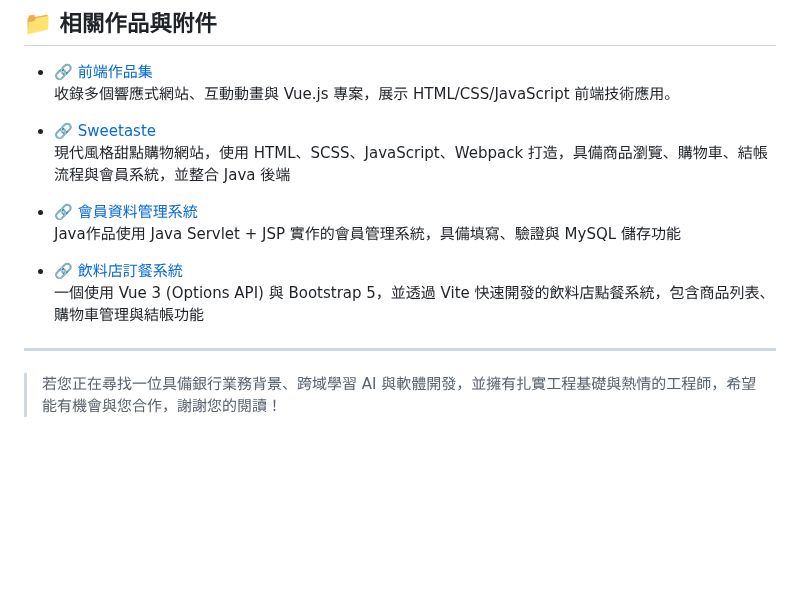
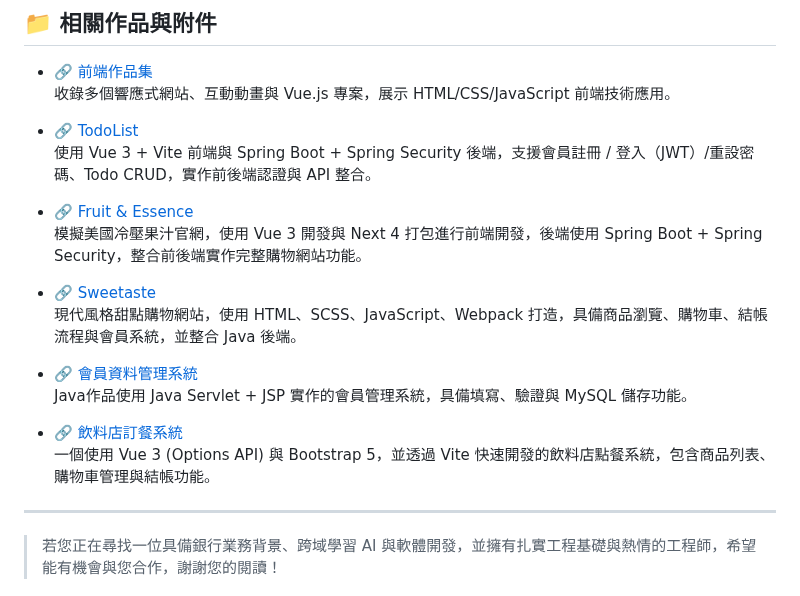
Before and after one commit to WilliamHsieh615/curriculum-vitae, a Markdown page: README.md, the part around the change. Drawn GitHub-style; blank space fills up the shorter version.

```diff
--- a/README.md
+++ b/README.md
@@ -132,14 +132,20 @@
 - 🔗 [前端作品集](https://williamhsieh615.github.io/frontend-portfolio/)
   收錄多個響應式網站、互動動畫與 Vue.js 專案，展示 HTML/CSS/JavaScript 前端技術應用。
 
+- 🔗 [TodoList](https://github.com/WilliamHsieh615/todolist)
+  使用 Vue 3 + Vite 前端與 Spring Boot + Spring Security 後端，支援會員註冊 / 登入（JWT）/重設密碼、Todo CRUD，實作前後端認證與 API 整合。
+
+- 🔗 [Fruit & Essence](https://github.com/WilliamHsieh615/fruit-and-essence)
+  模擬美國冷壓果汁官網，使用 Vue 3 開發與 Next 4 打包進行前端開發，後端使用 Spring Boot + Spring Security，整合前後端實作完整購物網站功能。
+
 - 🔗 [Sweetaste](https://github.com/WilliamHsieh615/sweetaste)
-  現代風格甜點購物網站，使用 HTML、SCSS、JavaScript、Webpack 打造，具備商品瀏覽、購物車、結帳流程與會員系統，並整合 Java 後端
+  現代風格甜點購物網站，使用 HTML、SCSS、JavaScript、Webpack 打造，具備商品瀏覽、購物車、結帳流程與會員系統，並整合 Java 後端。
 
 - 🔗 [會員資料管理系統](https://github.com/WilliamHsieh615/member-management-system)
-  Java作品使用 Java Servlet + JSP 實作的會員管理系統，具備填寫、驗證與 MySQL 儲存功能
+  Java作品使用 Java Servlet + JSP 實作的會員管理系統，具備填寫、驗證與 MySQL 儲存功能。
 
 - 🔗 [飲料店訂餐系統](https://github.com/WilliamHsieh615/beverage-ordering-system)
-  一個使用 Vue 3 (Options API) 與 Bootstrap 5，並透過 Vite 快速開發的飲料店點餐系統，包含商品列表、購物車管理與結帳功能
+  一個使用 Vue 3 (Options API) 與 Bootstrap 5，並透過 Vite 快速開發的飲料店點餐系統，包含商品列表、購物車管理與結帳功能。
 
 
 
```
